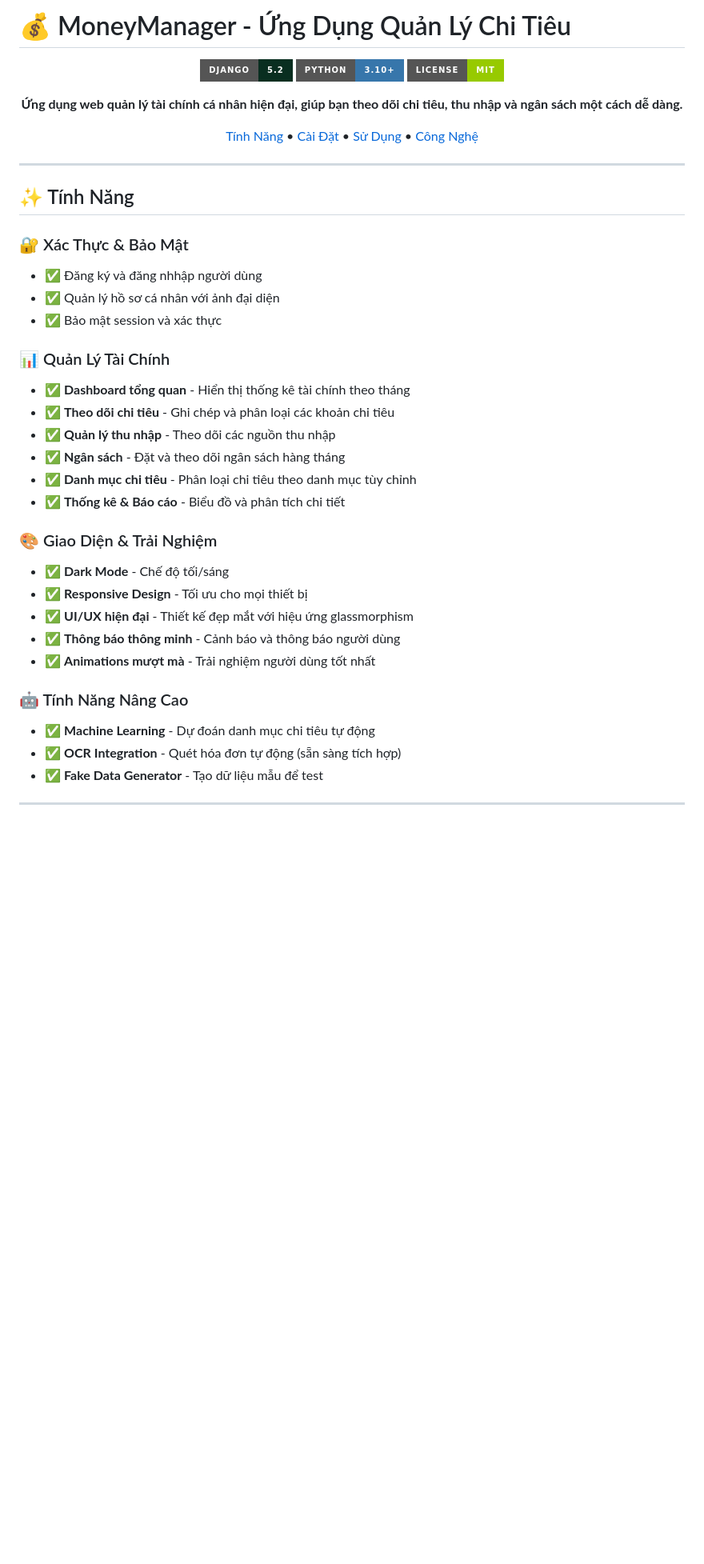
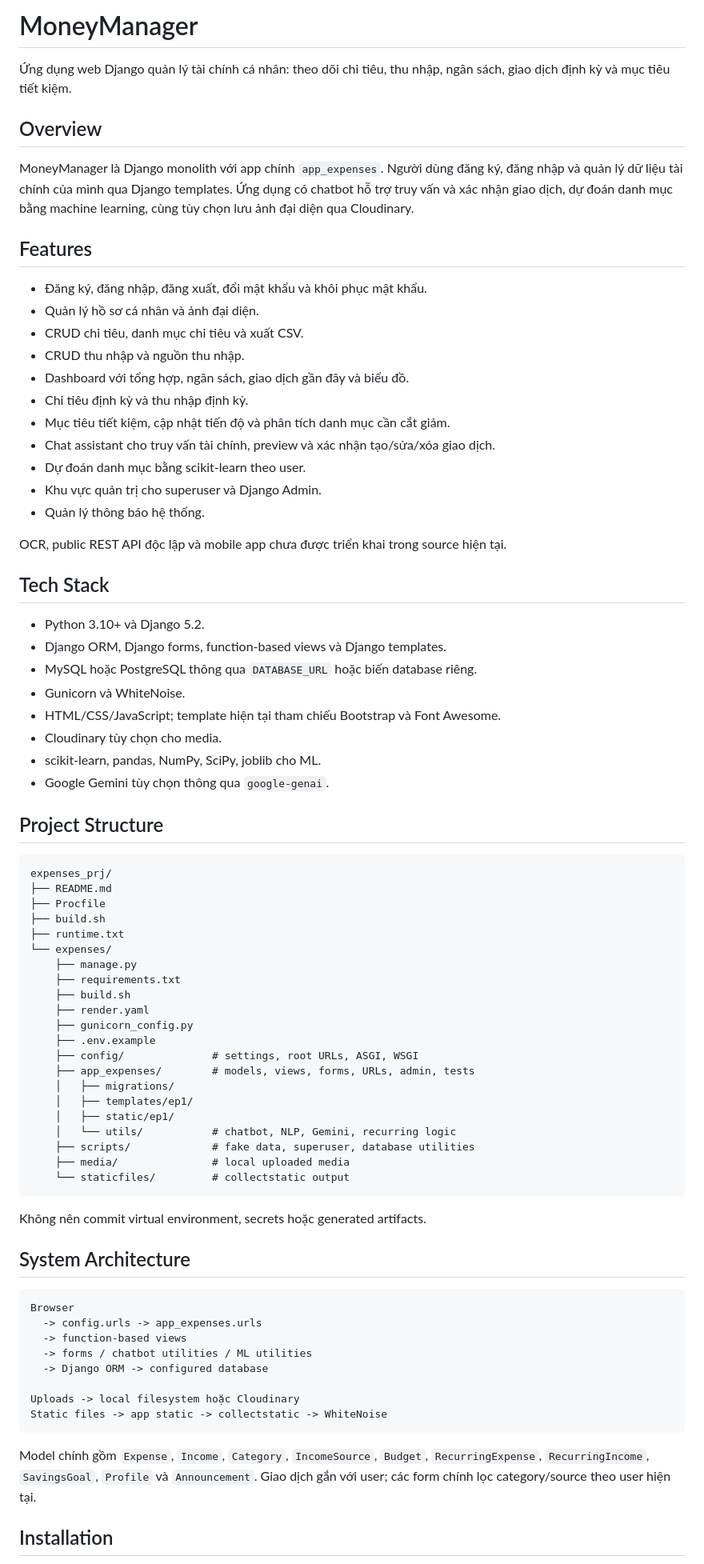
Before and after one commit to DoTienDat-20225700/expenses_prj, a Markdown page: README.md, the part around one of its changes. Shown at 80% size. Rendered like a GitHub page; badges without logos; blank space fills up the shorter version.

````diff
--- a/README.md
+++ b/README.md
@@ -1,52 +1,80 @@
-# 💰 MoneyManager - Ứng Dụng Quản Lý Chi Tiêu
+# MoneyManager
 
-<div align="center">
+Ứng dụng web Django quản lý tài chính cá nhân: theo dõi chi tiêu, thu nhập, ngân sách, giao dịch định kỳ và mục tiêu tiết kiệm.
 
-![Django](https://img.shields.io/badge/Django-5.2-092E20?style=for-the-badge&logo=django&logoColor=white)
-![Python](https://img.shields.io/badge/Python-3.10+-3776AB?style=for-the-badge&logo=python&logoColor=white)
-![License](https://img.shields.io/badge/License-MIT-green?style=for-the-badge)
+## Overview
 
-**Ứng dụng web quản lý tài chính cá nhân hiện đại, giúp bạn theo dõi chi tiêu, thu nhập và ngân sách một cách dễ dàng.**
+MoneyManager là Django monolith với app chính `app_expenses`. Người dùng đăng ký, đăng nhập và quản lý dữ liệu tài chính của mình qua Django templates. Ứng dụng có chatbot hỗ trợ truy vấn và xác nhận giao dịch, dự đoán danh mục bằng machine learning, cùng tùy chọn lưu ảnh đại diện qua Cloudinary.
 
-[Tính Năng](#-tính-năng) •
-[Cài Đặt](#-cài-đặt) •
-[Sử Dụng](#-sử-dụng) •
-[Công Nghệ](#-công-nghệ-sử-dụng)
+## Features
 
-</div>
+- Đăng ký, đăng nhập, đăng xuất, đổi mật khẩu và khôi phục mật khẩu.
+- Quản lý hồ sơ cá nhân và ảnh đại diện.
+- CRUD chi tiêu, danh mục chi tiêu và xuất CSV.
+- CRUD thu nhập và nguồn thu nhập.
+- Dashboard với tổng hợp, ngân sách, giao dịch gần đây và biểu đồ.
+- Chi tiêu định kỳ và thu nhập định kỳ.
+- Mục tiêu tiết kiệm, cập nhật tiến độ và phân tích danh mục cần cắt giảm.
+- Chat assistant cho truy vấn tài chính, preview và xác nhận tạo/sửa/xóa giao dịch.
+- Dự đoán danh mục bằng scikit-learn theo user.
+- Khu vực quản trị cho superuser và Django Admin.
+- Quản lý thông báo hệ thống.
 
----
+OCR, public REST API độc lập và mobile app chưa được triển khai trong source hiện tại.
 
-## ✨ Tính Năng
+## Tech Stack
 
-### 🔐 Xác Thực & Bảo Mật
+- Python 3.10+ và Django 5.2.
+- Django ORM, Django forms, function-based views và Django templates.
+- MySQL hoặc PostgreSQL thông qua `DATABASE_URL` hoặc biến database riêng.
+- Gunicorn và WhiteNoise.
+- HTML/CSS/JavaScript; template hiện tại tham chiếu Bootstrap và Font Awesome.
+- Cloudinary tùy chọn cho media.
+- scikit-learn, pandas, NumPy, SciPy, joblib cho ML.
+- Google Gemini tùy chọn thông qua `google-genai`.
 
-- ✅ Đăng ký và đăng nhhập người dùng
-- ✅ Quản lý hồ sơ cá nhân với ảnh đại diện
-- ✅ Bảo mật session và xác thực
+## Project Structure
 
-### 📊 Quản Lý Tài Chính
+```text
+expenses_prj/
+├── README.md
+├── Procfile
+├── build.sh
+├── runtime.txt
+└── expenses/
+    ├── manage.py
+    ├── requirements.txt
+    ├── build.sh
+    ├── render.yaml
+    ├── gunicorn_config.py
+    ├── .env.example
+    ├── config/              # settings, root URLs, ASGI, WSGI
+    ├── app_expenses/        # models, views, forms, URLs, admin, tests
+    │   ├── migrations/
+    │   ├── templates/ep1/
+    │   ├── static/ep1/
+    │   └── utils/           # chatbot, NLP, Gemini, recurring logic
+    ├── scripts/             # fake data, superuser, database utilities
+    ├── media/               # local uploaded media
+    └── staticfiles/         # collectstatic output
+```
 
-- ✅ **Dashboard tổng quan** - Hiển thị thống kê tài chính theo tháng
-- ✅ **Theo dõi chi tiêu** - Ghi chép và phân loại các khoản chi tiêu
-- ✅ **Quản lý thu nhập** - Theo dõi các nguồn thu nhập
-- ✅ **Ngân sách** - Đặt và theo dõi ngân sách hàng tháng
-- ✅ **Danh mục chi tiêu** - Phân loại chi tiêu theo danh mục tùy chỉnh
-- ✅ **Thống kê & Báo cáo** - Biểu đồ và phân tích chi tiết
+Không nên commit virtual environment, secrets hoặc generated artifacts.
 
-### 🎨 Giao Diện & Trải Nghiệm
+## System Architecture
 
-- ✅ **Dark Mode** - Chế độ tối/sáng
-- ✅ **Responsive Design** - Tối ưu cho mọi thiết bị
-- ✅ **UI/UX hiện đại** - Thiết kế đẹp mắt với hiệu ứng glassmorphism
-- ✅ **Thông báo thông minh** - Cảnh báo và thông báo người dùng
-- ✅ **Animations mượt mà** - Trải nghiệm người dùng tốt nhất
+```text
+Browser
+  -> config.urls -> app_expenses.urls
+  -> function-based views
+  -> forms / chatbot utilities / ML utilities
+  -> Django ORM -> configured database
 
-### 🤖 Tính Năng Nâng Cao
+Uploads -> local filesystem hoặc Cloudinary
+Static files -> app static -> collectstatic -> WhiteNoise
+```
 
-- ✅ **Machine Learning** - Dự đoán danh mục chi tiêu tự động
-- ✅ **OCR Integration** - Quét hóa đơn tự động (sẵn sàng tích hợp)
-- ✅ **Fake Data Generator** - Tạo dữ liệu mẫu để test
+Model chính gồm `Expense`, `Income`, `Category`, `IncomeSource`, `Budget`, `RecurringExpense`, `RecurringIncome`, `SavingsGoal`, `Profile` và `Announcement`. Giao dịch gắn với user; các form chính lọc category/source theo user hiện tại.
 
----
+## Installation
 
````
Also changed, not shown: other parts of README.md (+129 -298 lines).
